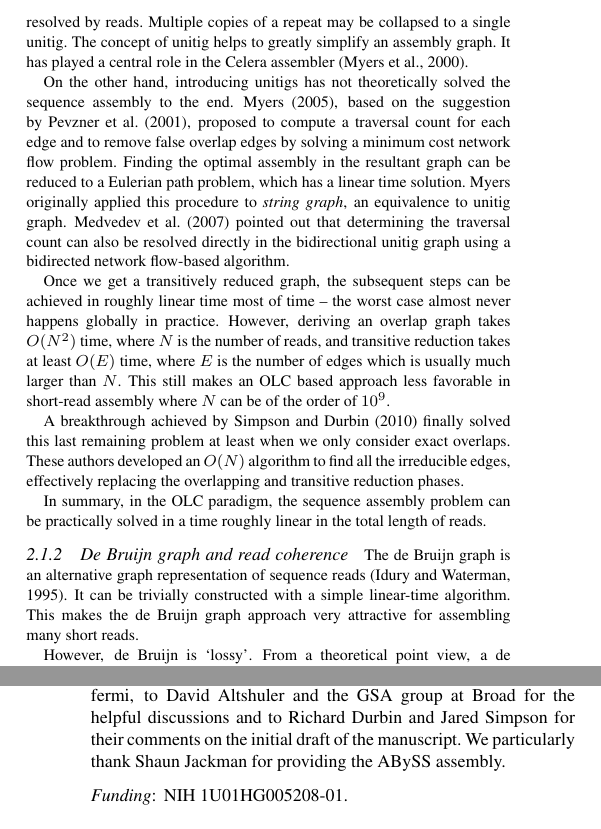
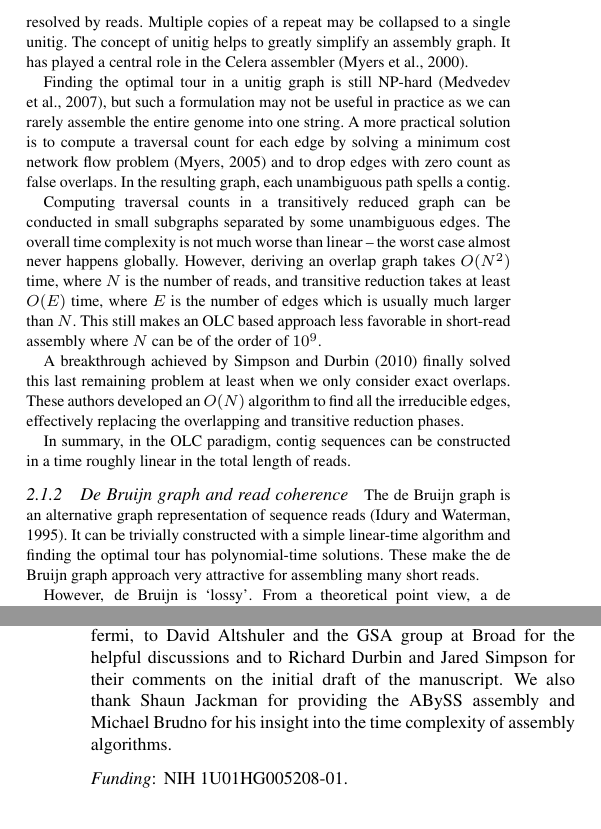
Before and after one commit to lh3/fermi-paper, a LaTeX paper (fermi.tex): two parts of the columns of pages 2 and 7 of 7, joined at a grey line, cut so that both start at the same text. Compiled offline with pdfLaTeX.

Commit message:
address Mike's comments on the time complexity

```diff
--- a/fermi.tex
+++ b/fermi.tex
@@ -183,38 +183,38 @@ collapsed to a single unitig. The concept of unitig helps to greatly simplify
 an assembly graph. It has played a central role in the Celera
 assembler~\citep{Myers:2000kl}.
 
-On the other hand, introducing unitigs has not theoretically solved the
-sequence assembly to the end. \citet{Myers:2005bh}, based on the suggestion
-by~\citet{Pevzner:2001vn}, proposed to compute a traversal count for each edge
-and to remove false overlap edges by solving a minimum cost network flow
-problem. Finding the optimal assembly in the resultant graph can be reduced to
-a Eulerian path problem, which has a linear time solution. Myers originally
-applied this procedure to \emph{string graph}, an equivalence to unitig graph.
-\citet{DBLP:conf/wabi/MedvedevGMB07} pointed out that determining the traversal count can
-also be resolved directly in the bidirectional unitig graph using a bidirected
-network flow-based algorithm.
+Finding the optimal tour in a unitig graph is still
+NP-hard~\citep{DBLP:conf/wabi/MedvedevGMB07}, but such a formulation may
+not be useful in practice as we can rarely assemble the entire genome into
+one string. A more practical solution is to compute a traversal count
+for each edge by solving a minimum cost network flow
+problem~\citep{Myers:2005bh} and to drop edges with zero count as false
+overlaps. In the resulting graph, each unambiguous path spells a
+contig.
 
-Once we get a transitively reduced graph, the subsequent steps can be achieved
-in roughly linear time most of time -- the worst case almost never happens
-globally in practice. However, deriving an overlap graph takes $O(N^2)$ time,
-where $N$ is the number of reads, and transitive reduction takes at least
-$O(E)$ time, where $E$ is the number of edges which is usually much larger than
-$N$. This still makes an OLC based approach less favorable in short-read
-assembly where $N$ can be of the order of $10^9$.
+Computing traversal counts in a transitively reduced graph can be conducted
+in small subgraphs separated by some unambiguous edges. The overall time
+complexity is not much worse than linear -- the worst case almost never happens
+globally.  However, deriving an overlap graph takes $O(N^2)$ time, where $N$ is
+the number of reads, and transitive reduction takes at least $O(E)$ time, where
+$E$ is the number of edges which is usually much larger than $N$. This still
+makes an OLC based approach less favorable in short-read assembly where $N$ can
+be of the order of $10^9$.
 
 A breakthrough achieved by~\citet{Simpson:2010uq} finally solved
 this last remaining problem at least when we only consider exact overlaps.
 These authors developed an $O(N)$ algorithm to find all the irreducible edges,
 effectively replacing the overlapping and transitive reduction phases.
 
-In summary, in the OLC paradigm, the sequence assembly problem can be
-practically solved in a time roughly linear in the total length of reads.
+In summary, in the OLC paradigm, contig sequences can be constructed in a time
+roughly linear in the total length of reads.
 
 \subsubsection{De Bruijn graph and read coherence}
 The de Bruijn graph is an alternative graph representation of sequence
 reads~\citep{Idury:1995oq}.  It can be trivially constructed with a simple
-linear-time algorithm. This makes the de Bruijn graph approach very attractive
-for assembling many short reads.
+linear-time algorithm and finding the optimal tour has polynomial-time
+solutions. These make the de Bruijn graph approach very attractive for
+assembling many short reads.
 
 However, de Bruijn is `lossy'. From a theoretical point view, a de Bruijn graph
 is equivalent to an overlap graph built by splitting a long read into overlap
@@ -938,8 +938,9 @@ We are grateful to David Reich, Evan Eichler and Peter Sudmant for providing
 additional data and computing resources for evaluating fermi, to David
 Altshuler and the GSA group at Broad for the helpful discussions and to Richard
 Durbin and Jared Simpson for their comments on the initial draft of the
-manuscript. We particularly thank Shaun Jackman for providing the ABySS
-assembly.
+manuscript. We also thank Shaun Jackman for providing the ABySS
+assembly and Michael Brudno for his insight into the time complexity of
+assembly algorithms.
 
 \paragraph{Funding\textcolon} NIH 1U01HG005208-01.
 \bibliography{fermi}
```
Also changed, not shown: fermi.bib (+12 -0 lines).
